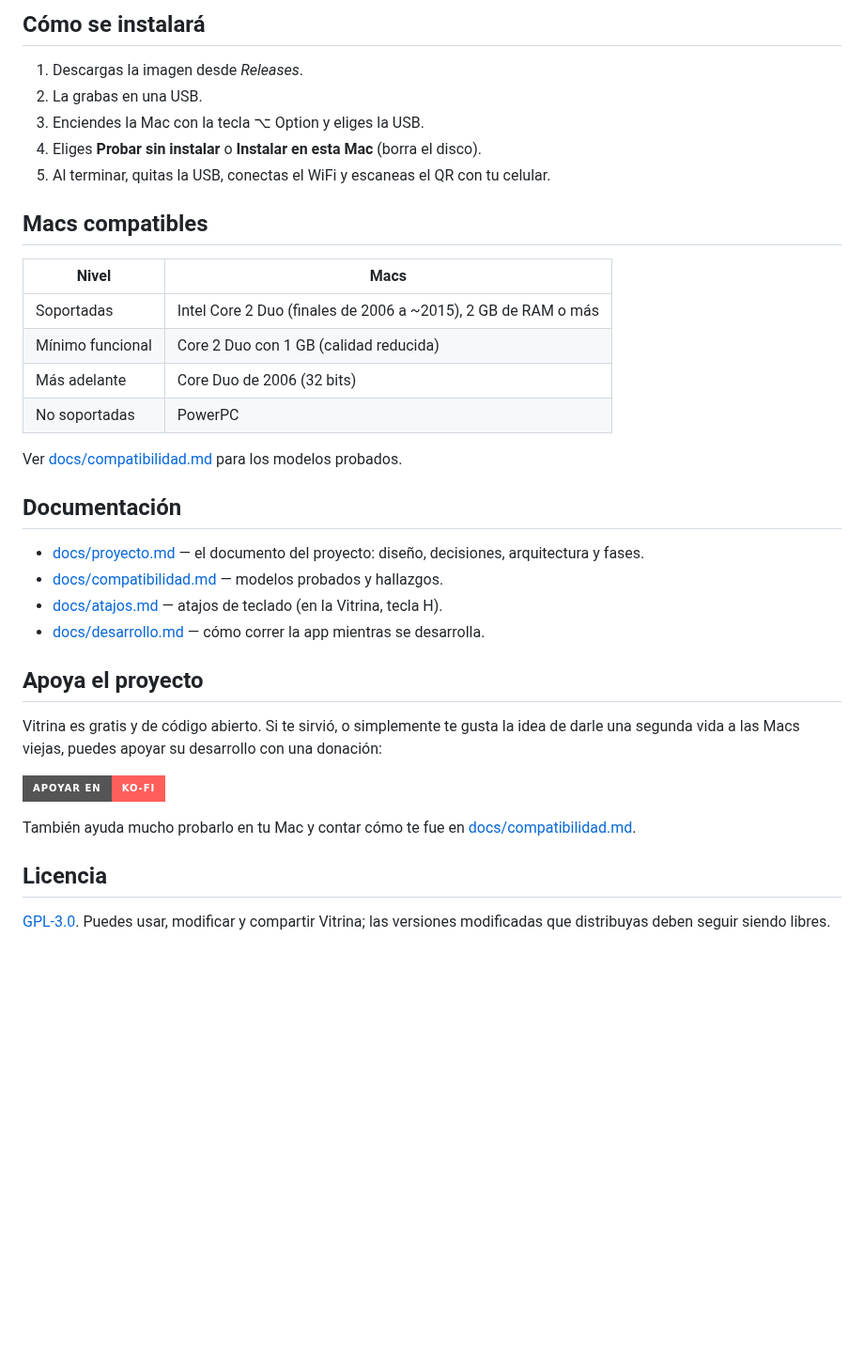
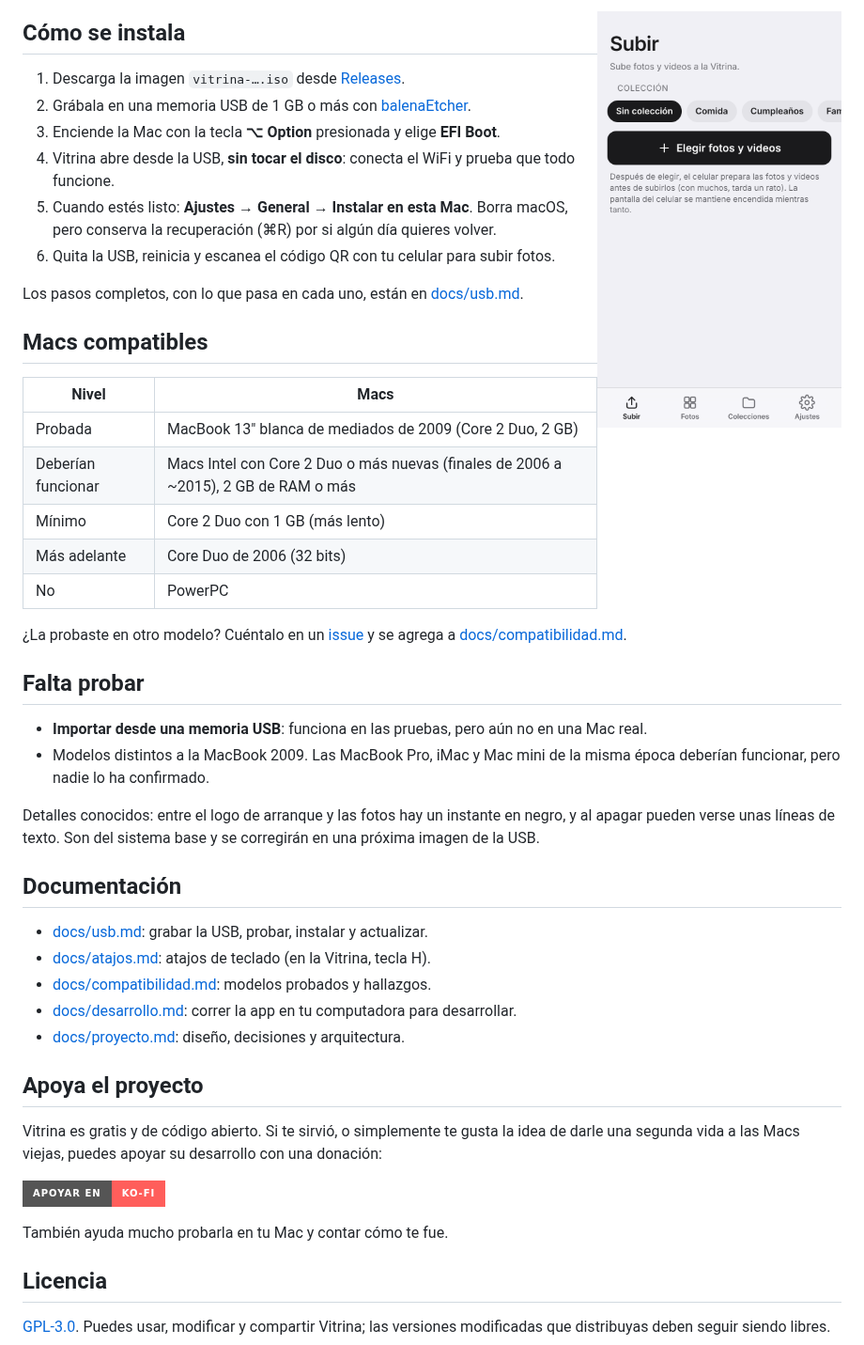
Before and after one commit to Danzelote/Vitrina, a Markdown page: README.md, the part around one of its changes. Shown at 94% size. Rendered like a GitHub page; pictures changed too: docs/capturas/celular.png (added); badges without logos; blank space fills up the shorter version.

```diff
--- a/README.md
+++ b/README.md
@@ -21,29 +30,43 @@ La idea es que se sienta como algo que Apple pudo haber hecho: limpio, simple y
 
-## Cómo se instalará
+<img src="docs/capturas/celular.png" width="260" align="right" alt="App del celular">
 
-1. Descargas la imagen desde *Releases*.
-2. La grabas en una USB.
-3. Enciendes la Mac con la tecla ⌥ Option y eliges la USB.
-4. Eliges **Probar sin instalar** o **Instalar en esta Mac** (borra el disco).
-5. Al terminar, quitas la USB, conectas el WiFi y escaneas el QR con tu celular.
+## Cómo se instala
+
+1. Descarga la imagen `vitrina-….iso` desde [Releases](https://github.com/Danzelote/Vitrina/releases/latest).
+2. Grábala en una memoria USB de 1 GB o más con [balenaEtcher](https://etcher.balena.io).
+3. Enciende la Mac con la tecla **⌥ Option** presionada y elige **EFI Boot**.
+4. Vitrina abre desde la USB, **sin tocar el disco**: conecta el WiFi y prueba que todo funcione.
+5. Cuando estés listo: **Ajustes → General → Instalar en esta Mac**. Borra macOS, pero conserva la recuperación (⌘R) por si algún día quieres volver.
+6. Quita la USB, reinicia y escanea el código QR con tu celular para subir fotos.
+
+Los pasos completos, con lo que pasa en cada uno, están en [docs/usb.md](docs/usb.md).
 
 ## Macs compatibles
 
 | Nivel | Macs |
 |---|---|
-| Soportadas | Intel Core 2 Duo (finales de 2006 a ~2015), 2 GB de RAM o más |
-| Mínimo funcional | Core 2 Duo con 1 GB (calidad reducida) |
+| Probada | MacBook 13" blanca de mediados de 2009 (Core 2 Duo, 2 GB) |
+| Deberían funcionar | Macs Intel con Core 2 Duo o más nuevas (finales de 2006 a ~2015), 2 GB de RAM o más |
+| Mínimo | Core 2 Duo con 1 GB (más lento) |
 | Más adelante | Core Duo de 2006 (32 bits) |
-| No soportadas | PowerPC |
+| No | PowerPC |
 
-Ver [docs/compatibilidad.md](docs/compatibilidad.md) para los modelos probados.
+¿La probaste en otro modelo? Cuéntalo en un [issue](https://github.com/Danzelote/Vitrina/issues) y se agrega a [docs/compatibilidad.md](docs/compatibilidad.md).
+
+## Falta probar
+
+- **Importar desde una memoria USB**: funciona en las pruebas, pero aún no en una Mac real.
+- Modelos distintos a la MacBook 2009. Las MacBook Pro, iMac y Mac mini de la misma época deberían funcionar, pero nadie lo ha confirmado.
+
+Detalles conocidos: entre el logo de arranque y las fotos hay un instante en negro, y al apagar pueden verse unas líneas de texto. Son del sistema base y se corregirán en una próxima imagen de la USB.
 
 ## Documentación
 
-- [docs/proyecto.md](docs/proyecto.md) — el documento del proyecto: diseño, decisiones, arquitectura y fases.
-- [docs/compatibilidad.md](docs/compatibilidad.md) — modelos probados y hallazgos.
-- [docs/atajos.md](docs/atajos.md) — atajos de teclado (en la Vitrina, tecla H).
-- [docs/desarrollo.md](docs/desarrollo.md) — cómo correr la app mientras se desarrolla.
+- [docs/usb.md](docs/usb.md): grabar la USB, probar, instalar y actualizar.
+- [docs/atajos.md](docs/atajos.md): atajos de teclado (en la Vitrina, tecla H).
+- [docs/compatibilidad.md](docs/compatibilidad.md): modelos probados y hallazgos.
+- [docs/desarrollo.md](docs/desarrollo.md): correr la app en tu computadora para desarrollar.
+- [docs/proyecto.md](docs/proyecto.md): diseño, decisiones y arquitectura.
 
 ## Apoya el proyecto
 
@@ -51,7 +74,7 @@ Vitrina es gratis y de código abierto. Si te sirvió, o simplemente te gusta la
 
 [![Apoyar en Ko-fi](https://img.shields.io/badge/Apoyar_en-Ko--fi-FF5E5B?style=for-the-badge&logo=ko-fi&logoColor=white)](https://ko-fi.com/danzelot)
 
-También ayuda mucho probarlo en tu Mac y contar cómo te fue en [docs/compatibilidad.md](docs/compatibilidad.md).
+También ayuda mucho probarla en tu Mac y contar cómo te fue.
 
 ## Licencia
 
```
Also changed, not shown: other parts of README.md (+19 -10 lines), docs/compatibilidad.md (+1 -1 lines), docs/notas/1.0.0.md (added, +25 -0 lines), docs/usb.md (+3 -3 lines), docs/capturas/ajustes.png (added), docs/capturas/anios.png (added), docs/capturas/busqueda.png (added), docs/capturas/cuadricula.png (added), docs/capturas/presentacion.png (added), 2 other files.
